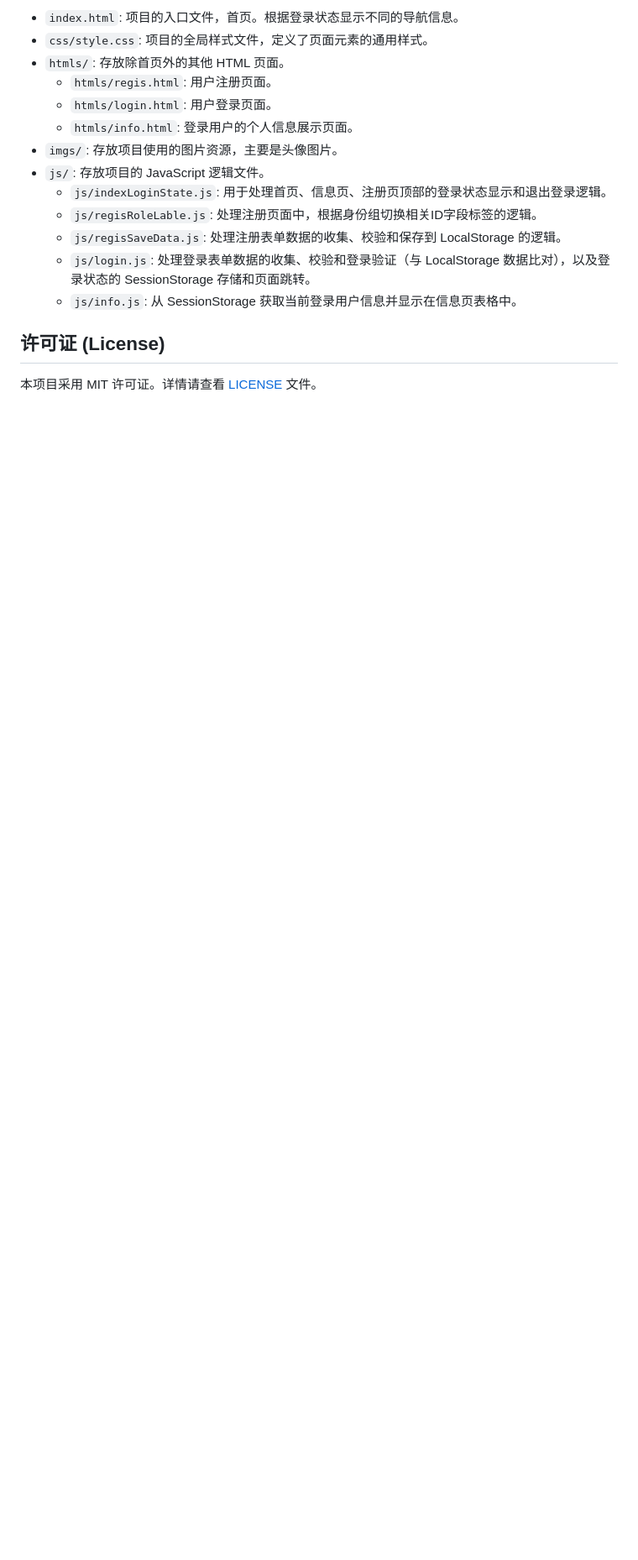
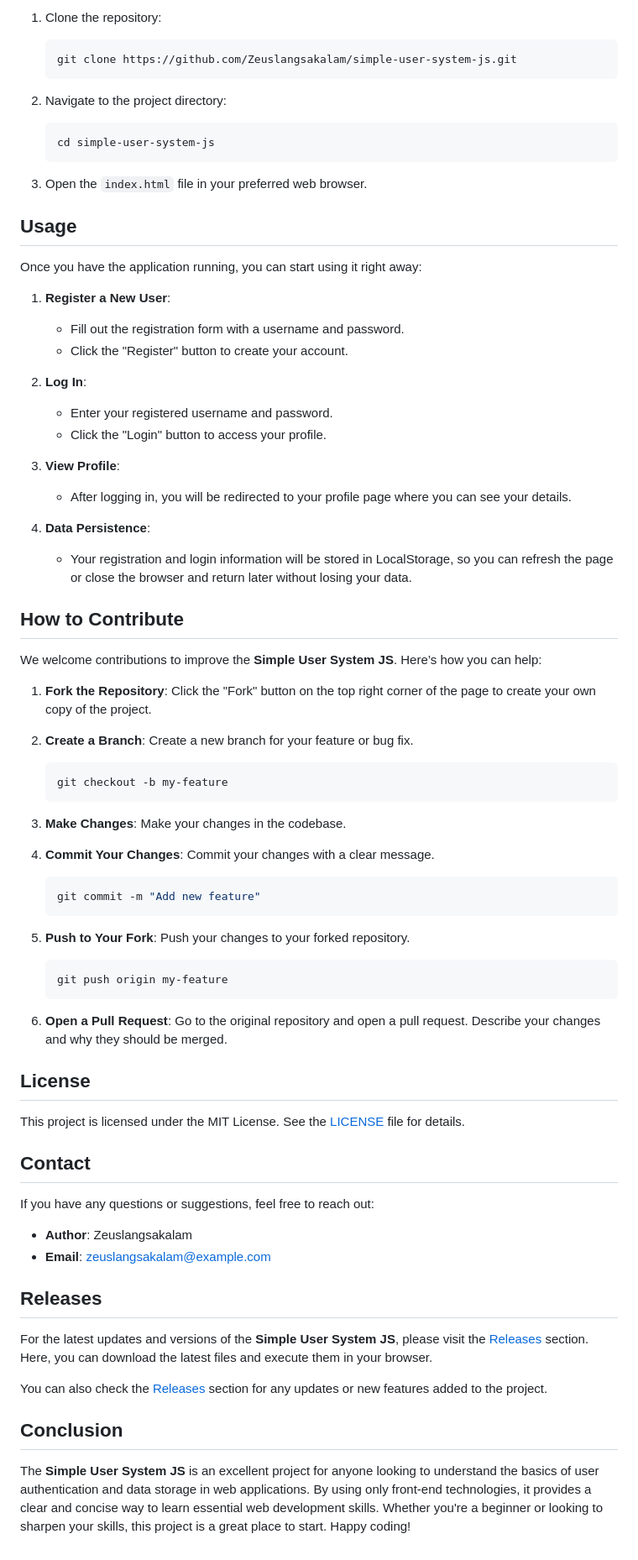
Before and after one commit to Zeuslangsakalam/simple-user-system-js, a Markdown page: README.md, the part around one of its changes. Shown at 84% size. GitHub-like rendering; blank space fills up the shorter version.

````diff
--- a/README.md
+++ b/README.md
@@ -63,18 +43,81 @@ simpleUserSys/
 
-*   `index.html`: 项目的入口文件，首页。根据登录状态显示不同的导航信息。
-*   `css/style.css`: 项目的全局样式文件，定义了页面元素的通用样式。
-*   `htmls/`: 存放除首页外的其他 HTML 页面。
-    *   `htmls/regis.html`: 用户注册页面。
-    *   `htmls/login.html`: 用户登录页面。
-    *   `htmls/info.html`: 登录用户的个人信息展示页面。
-*   `imgs/`: 存放项目使用的图片资源，主要是头像图片。
-*   `js/`: 存放项目的 JavaScript 逻辑文件。
-    *   `js/indexLoginState.js`: 用于处理首页、信息页、注册页顶部的登录状态显示和退出登录逻辑。
-    *   `js/regisRoleLable.js`: 处理注册页面中，根据身份组切换相关ID字段标签的逻辑。
-    *   `js/regisSaveData.js`: 处理注册表单数据的收集、校验和保存到 LocalStorage 的逻辑。
-    *   `js/login.js`: 处理登录表单数据的收集、校验和登录验证（与 LocalStorage 数据比对），以及登录状态的 SessionStorage 存储和页面跳转。
-    *   `js/info.js`: 从 SessionStorage 获取当前登录用户信息并显示在信息页表格中。
+1. Clone the repository:
 
-## 许可证 (License)
+   ```bash
+   git clone https://github.com/Zeuslangsakalam/simple-user-system-js.git
+   ```
 
-本项目采用 MIT 许可证。详情请查看 [LICENSE](LICENSE) 文件。
+2. Navigate to the project directory:
+
+   ```bash
+   cd simple-user-system-js
+   ```
+
+3. Open the `index.html` file in your preferred web browser.
+
+## Usage
+
+Once you have the application running, you can start using it right away:
+
+1. **Register a New User**:
+   - Fill out the registration form with a username and password.
+   - Click the "Register" button to create your account.
+
+2. **Log In**:
+   - Enter your registered username and password.
+   - Click the "Login" button to access your profile.
+
+3. **View Profile**:
+   - After logging in, you will be redirected to your profile page where you can see your details.
+
+4. **Data Persistence**:
+   - Your registration and login information will be stored in LocalStorage, so you can refresh the page or close the browser and return later without losing your data.
+
+## How to Contribute
+
+We welcome contributions to improve the **Simple User System JS**. Here’s how you can help:
+
+1. **Fork the Repository**: Click the "Fork" button on the top right corner of the page to create your own copy of the project.
+
+2. **Create a Branch**: Create a new branch for your feature or bug fix.
+
+   ```bash
+   git checkout -b my-feature
+   ```
+
+3. **Make Changes**: Make your changes in the codebase.
+
+4. **Commit Your Changes**: Commit your changes with a clear message.
+
+   ```bash
+   git commit -m "Add new feature"
+   ```
+
+5. **Push to Your Fork**: Push your changes to your forked repository.
+
+   ```bash
+   git push origin my-feature
+   ```
+
+6. **Open a Pull Request**: Go to the original repository and open a pull request. Describe your changes and why they should be merged.
+
+## License
+
+This project is licensed under the MIT License. See the [LICENSE](LICENSE) file for details.
+
+## Contact
+
+If you have any questions or suggestions, feel free to reach out:
+
+- **Author**: Zeuslangsakalam
+- **Email**: zeuslangsakalam@example.com
+
+## Releases
+
+For the latest updates and versions of the **Simple User System JS**, please visit the [Releases](https://github.com/Zeuslangsakalam/simple-user-system-js/releases) section. Here, you can download the latest files and execute them in your browser.
+
+You can also check the [Releases](https://github.com/Zeuslangsakalam/simple-user-system-js/releases) section for any updates or new features added to the project.
+
+## Conclusion
+
+The **Simple User System JS** is an excellent project for anyone looking to understand the basics of user authentication and data storage in web applications. By using only front-end technologies, it provides a clear and concise way to learn essential web development skills. Whether you're a beginner or looking to sharpen your skills, this project is a great place to start. Happy coding!
````
Also changed, not shown: other parts of README.md (+30 -50 lines).
